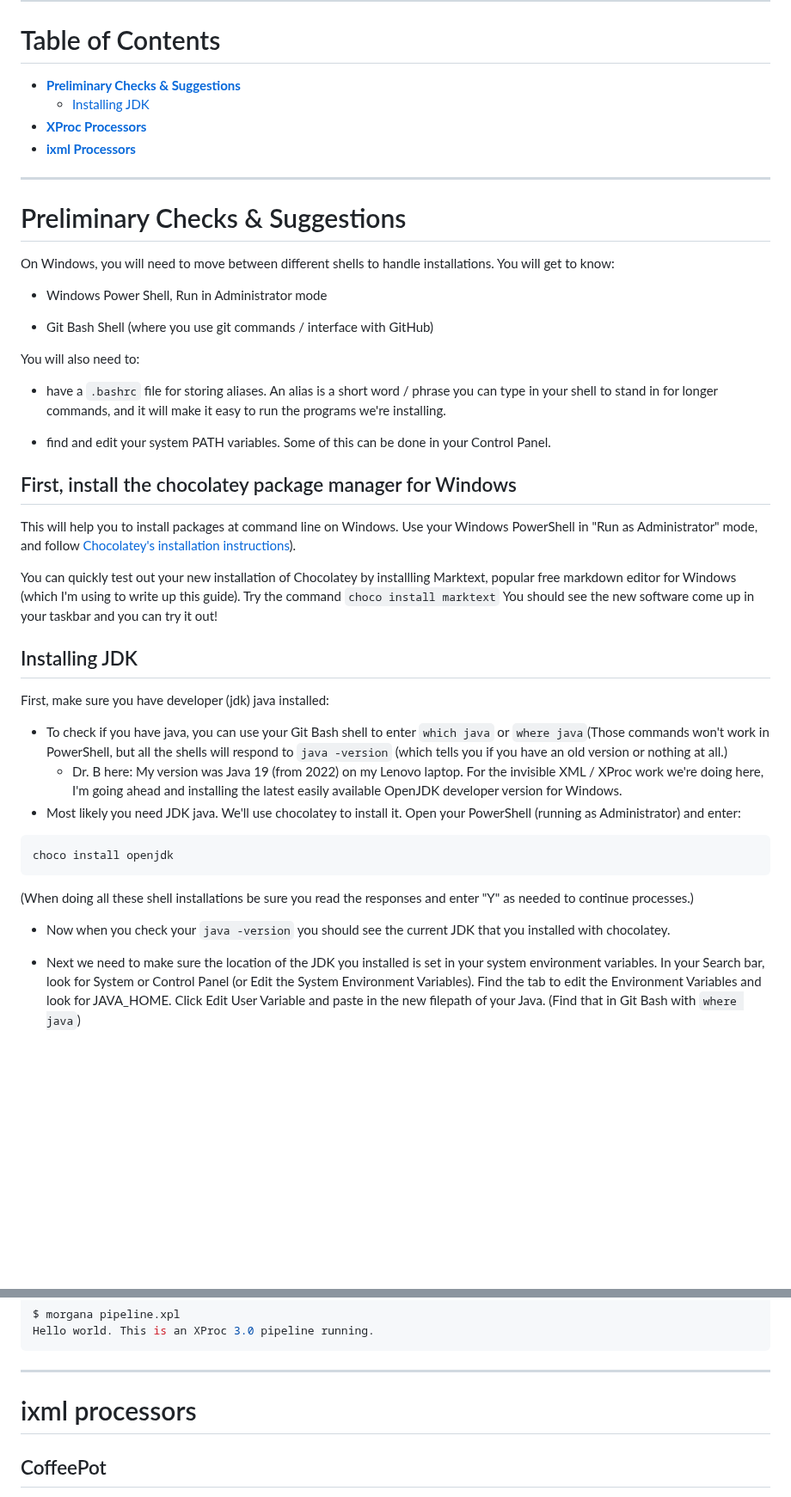
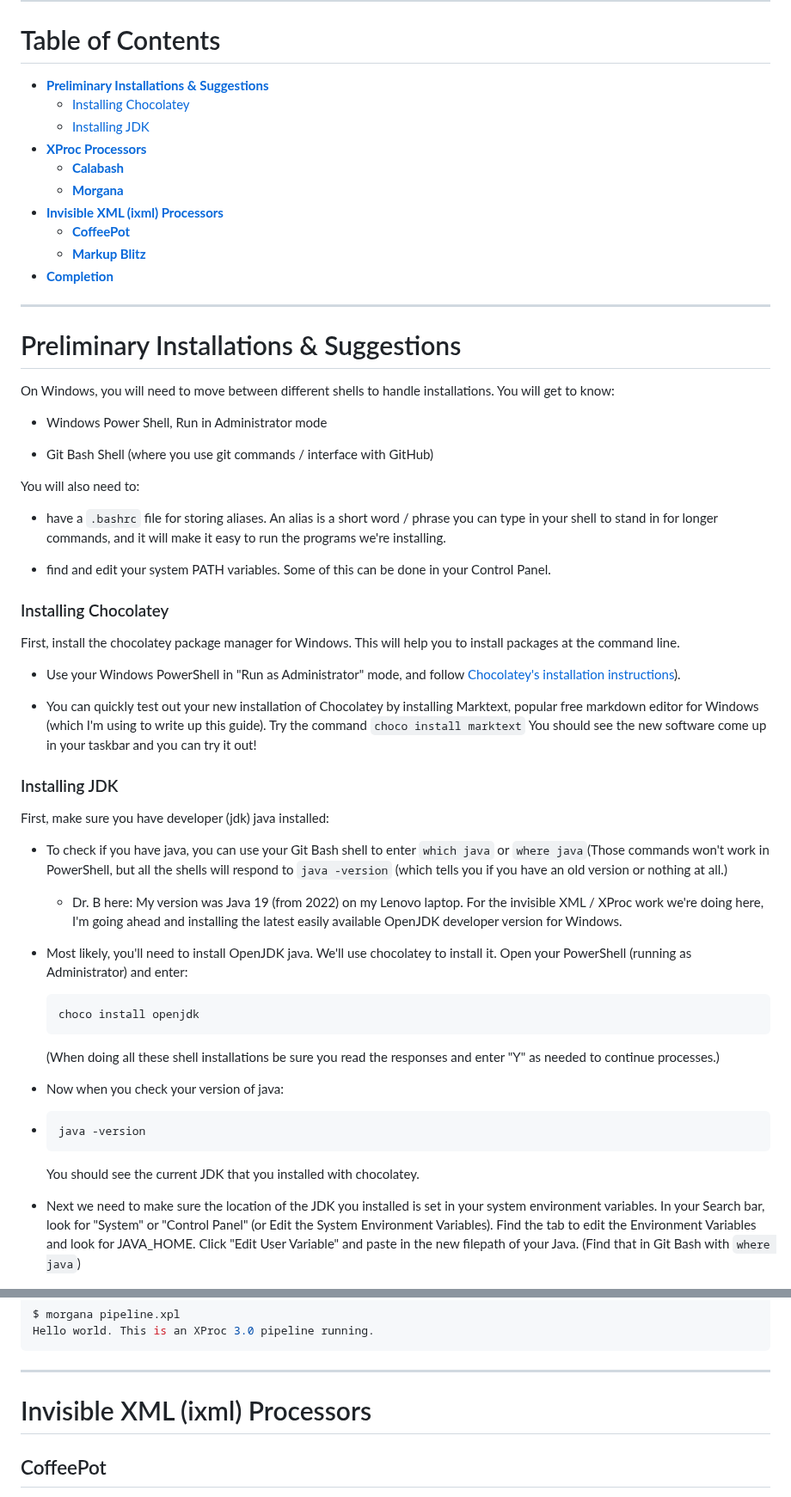
Before and after one commit to newtfire/newTutorials, a Markdown page: ixml-xproc/ebb-InstallNotes-Win.md, 2 parts joined by grey strips. Shown at 86% size. GitHub-like rendering; blank space fills up the shorter version.

Commit message:
update TOC for Windows

````diff
--- a/ixml-xproc/ebb-InstallNotes-Win.md
+++ b/ixml-xproc/ebb-InstallNotes-Win.md
@@ -21,14 +21,20 @@ This is cool coffee art:
 
 # Table of Contents
 
-* [**Preliminary Checks & Suggestions**](#preliminary-checks--suggestions)
-	* [Installing JDK](#installing-JDK)
+* [**Preliminary Installations & Suggestions**](#preliminary-installations--suggestions)
+	* [Installing Chocolatey](#installing-chocolatey)
+	* [Installing JDK](#installing-jdk)
 * [**XProc Processors**](#xproc-processors)
-* [**ixml Processors**](#ixml-processors)
+	* [**Calabash**](#calabash)
+	* [**Morgana**](#morgana)
+* [**Invisible XML (ixml) Processors**](#invisible-xml-ixml-processors)
+	* [**CoffeePot**](#coffeepot)
+	* [**Markup Blitz**](#markup-blitz)
+* [**Completion**](#completion)
 
 *********************
 
-# Preliminary Checks & Suggestions
+# Preliminary Installations & Suggestions
 
 On Windows, you will need to move between different shells to handle installations. You will get to know:
 
@@ -42,28 +48,36 @@ You will also need to:
 
 * find and edit your system PATH variables. Some of this can be done in your Control Panel.
 
-## First, install the chocolatey package manager for Windows
+### Installing Chocolatey
 
-This will help you to install packages at command line on Windows.
-Use your Windows PowerShell in "Run as Administrator" mode, and follow [Chocolatey's installation instructions](https://chocolatey.org/install)).
+First, install the chocolatey package manager for Windows. This will help you to install packages at the command line.
 
-You can quickly test out your new installation of Chocolatey by installling Marktext, popular free markdown editor for Windows (which I'm using to write up this guide). Try the command `choco install marktext` You should see the new software come up in your taskbar and you can try it out!
+* Use your Windows PowerShell in "Run as Administrator" mode, and follow [Chocolatey's installation instructions](https://chocolatey.org/install)).
 
-## Installing JDK
+* You can quickly test out your new installation of Chocolatey by installing Marktext, popular free markdown editor for Windows (which I'm using to write up this guide). Try the command `choco install marktext` You should see the new software come up in your taskbar and you can try it out!
+
+### Installing JDK
+
 First, make sure you have developer (jdk) java installed:
 
 * To check if you have java, you can use your Git Bash shell to enter `which java` or `where java`(Those commands won't work in PowerShell, but all the shells will respond to `java -version` (which tells you if you have an old version or nothing at all.)
   * Dr. B here: My version was Java 19 (from 2022) on my Lenovo laptop. For the invisible XML / XProc work we're doing here, I'm going ahead and installing the latest easily available OpenJDK developer version for Windows.
-* Most likely you need JDK java. We'll use chocolatey to install it. Open your PowerShell (running as Administrator) and enter:
+* Most likely, you'll need to install OpenJDK java. We'll use chocolatey to install it. Open your PowerShell (running as Administrator) and enter:
 
-```shell
-choco install openjdk
-```
+	```shell
+	choco install openjdk
+	```
 
   (When doing all these shell installations be sure you read the responses and enter "Y" as needed to continue processes.)
 
-* Now when you check your `java -version` you should see the current JDK that you installed with chocolatey.
+* Now when you check your version of java:
+*
+	```shell
+	java -version
+	```
 
-* Next we need to make sure the location of the JDK you installed is set in your system environment variables. In your Search bar, look for System or Control Panel (or Edit the System Environment Variables). Find the tab to edit the Environment Variables and look for JAVA_HOME. Click Edit User Variable and paste in the new filepath of your Java. (Find that in Git Bash with `where java`)
+	You should see the current JDK that you installed with chocolatey.
+
+* Next we need to make sure the location of the JDK you installed is set in your system environment variables. In your Search bar, look for "System" or "Control Panel" (or Edit the System Environment Variables). Find the tab to edit the Environment Variables and look for JAVA_HOME. Click "Edit User Variable" and paste in the new filepath of your Java. (Find that in Git Bash with `where java`)
 
   ![](environvar-win.png)
@@ -256,7 +272,7 @@ Hello world. This is an XProc 3.0 pipeline running.
 
 *********************
 
-# ixml processors
+# Invisible XML (ixml) Processors
 
 ## CoffeePot
 
````
Also changed, not shown: other parts of ixml-xproc/ebb-InstallNotes-Win.md (+6 -4 lines).
